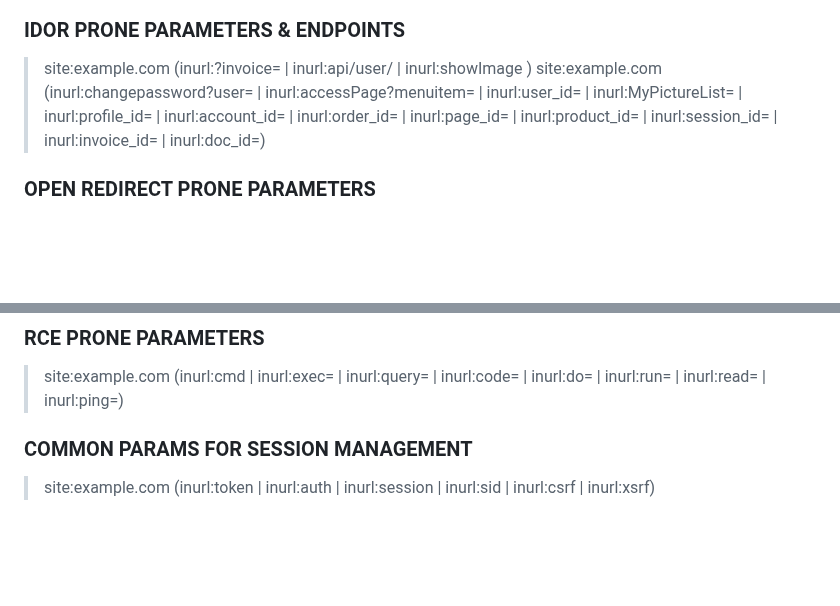
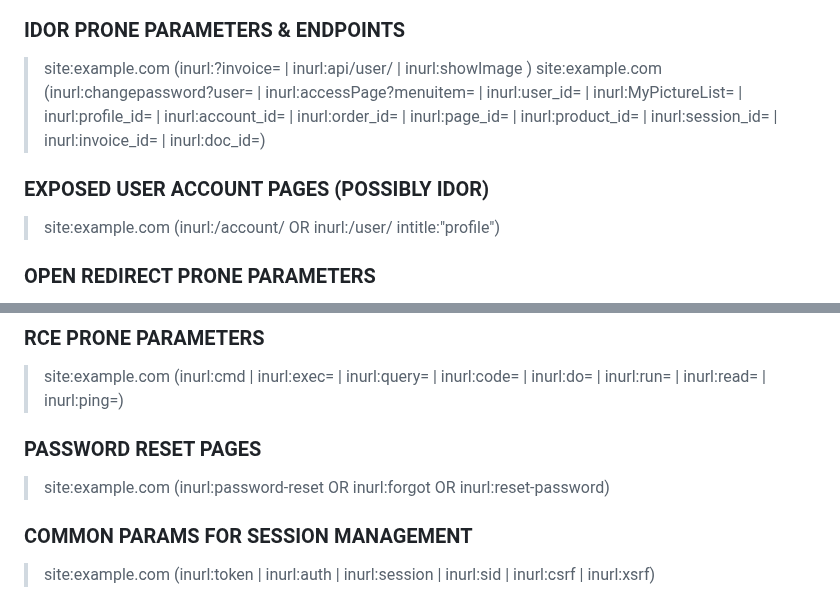
Before and after one commit to Vulnpire/bounty-search-engine, a Markdown page: dorks/google-dorks.md, 2 parts joined by grey strips. Drawn GitHub-style; blank space fills up the shorter version.

Commit message:
more dorks

```diff
--- a/dorks/google-dorks.md
+++ b/dorks/google-dorks.md
@@ -82,6 +82,10 @@ A list of Google Dorks for Bug Bounty.
 > site:example.com (inurl:?invoice= | inurl:api/user/ | inurl:showImage )
 > site:example.com (inurl:changepassword?user= | inurl:accessPage?menuitem= | inurl:user_id= | inurl:MyPictureList= | inurl:profile_id= | inurl:account_id= | inurl:order_id= | inurl:page_id= | inurl:product_id= | inurl:session_id= | inurl:invoice_id= | inurl:doc_id=)
 
+### EXPOSED USER ACCOUNT PAGES (POSSIBLY IDOR)
+
+> site:example.com (inurl:/account/ OR inurl:/user/ intitle:"profile")
+
 ### OPEN REDIRECT PRONE PARAMETERS
 
 > site:example.com (inurl:redir | inurl:url=http | inurl:redirect | inurl:return | inurl:src=http | inurl:r=http | inurl:out=http | inurl:next=http | inurl:site=http | inurl:dest=http | inurl:destination=http | inurl:continue=http | inurl:forward=http | inurl:to=http | inurl:path=http | inurl:action=http | inurl:redirect_uri=http)
@@ -98,6 +102,10 @@ A list of Google Dorks for Bug Bounty.
 ### RCE PRONE PARAMETERS
 
 > site:example.com (inurl:cmd | inurl:exec= | inurl:query= | inurl:code= | inurl:do= | inurl:run= | inurl:read= | inurl:ping=)
+
+### PASSWORD RESET PAGES
+
+> site:example.com (inurl:password-reset OR inurl:forgot OR inurl:reset-password)
 
 ### COMMON PARAMS FOR SESSION MANAGEMENT
 
```
